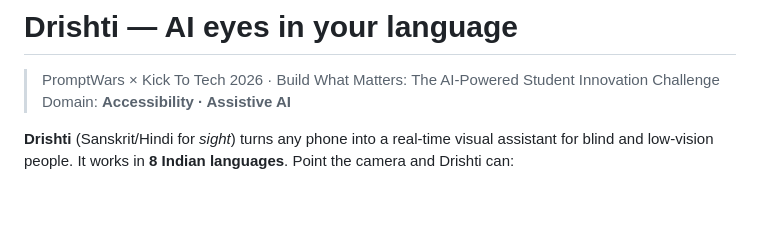
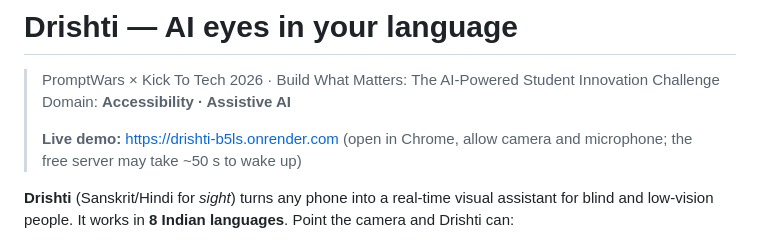
Before and after one commit to s28066226-max/Drishti, a Markdown page: README.md, the part around the change. Rendered like a GitHub page; blank space fills up the shorter version.

Commit message:
Add live demo link to README
Co-Authored-By: Claude Opus 5.5 <noreply@anthropic.com>

```diff
--- a/README.md
+++ b/README.md
@@ -2,6 +2,8 @@
 
 > PromptWars × Kick To Tech 2026 · Build What Matters: The AI-Powered Student Innovation Challenge
 > Domain: **Accessibility · Assistive AI**
+>
+> **Live demo:** https://drishti-b5ls.onrender.com (open in Chrome, allow camera and microphone; the free server may take ~50 s to wake up)
 
 **Drishti** (Sanskrit/Hindi for *sight*) turns any phone into a real-time visual assistant for blind and low-vision people. It works in **8 Indian languages**. Point the camera and Drishti can:
 
```
